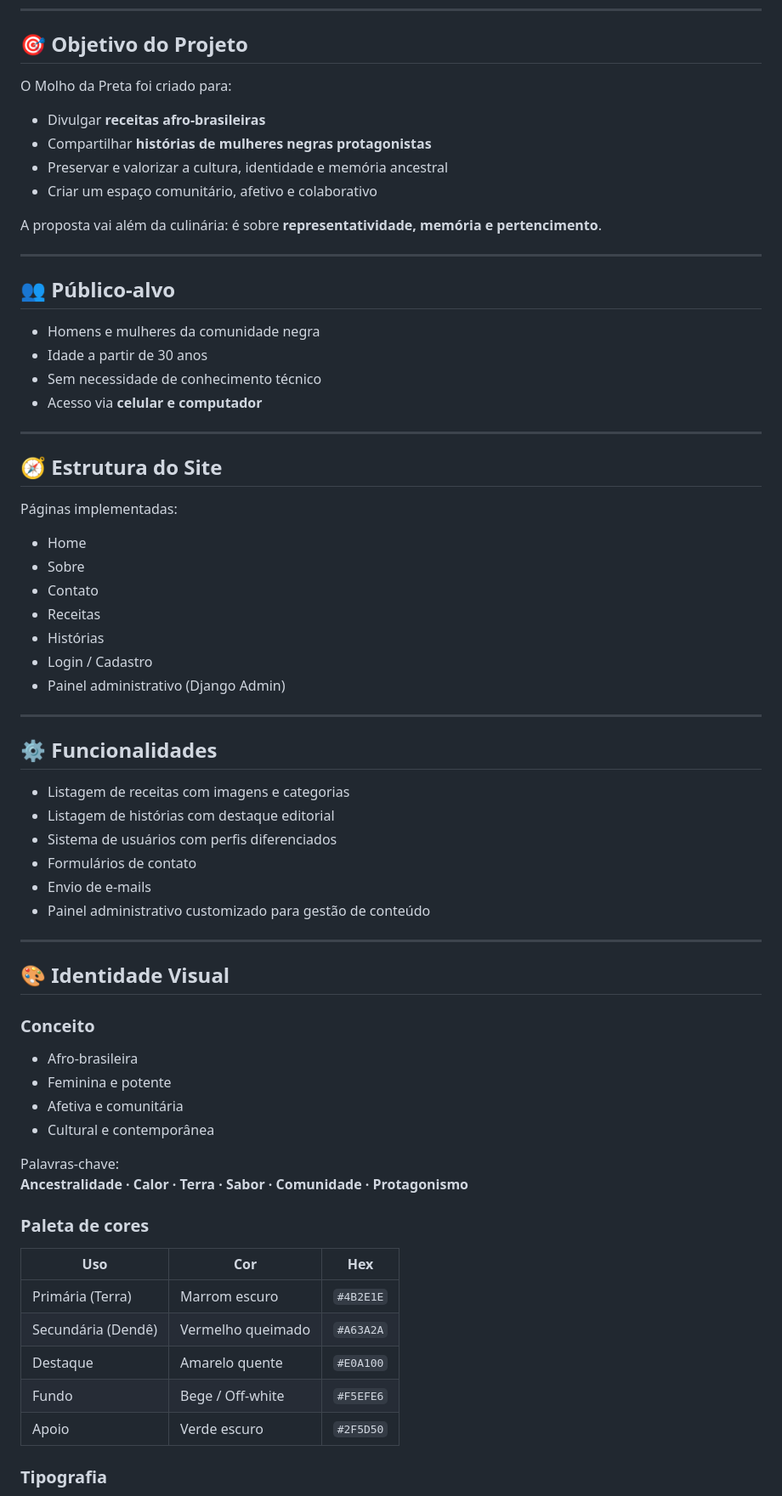
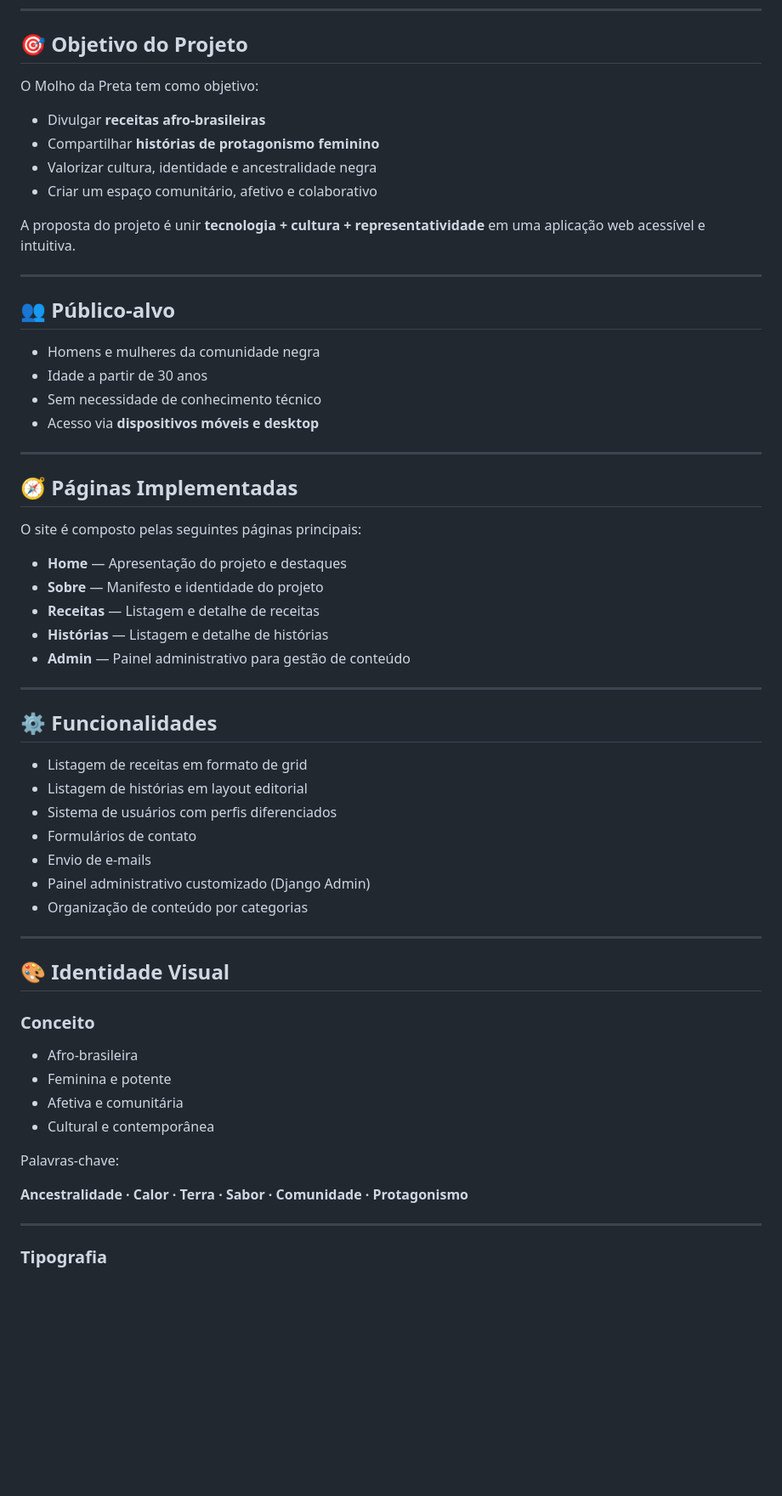
Before and after one commit to DevNath97/molho_da_preta, a Markdown page: README.md, the part around one of its changes. Shown at 85% size. Drawn GitHub-style; blank space fills up the shorter version.

Commit message:
Revise README for clarity and project details
Updated README.md to enhance project description and clarify objectives, functionalities, and target audience.

```diff
--- a/README.md
+++ b/README.md
@@ -33,14 +34,14 @@ Este projeto faz parte do meu portfólio e foi desenvolvido com foco em identida
 
 ## 🎯 Objetivo do Projeto
 
-O Molho da Preta foi criado para:
+O Molho da Preta tem como objetivo:
 
 - Divulgar **receitas afro-brasileiras**
-- Compartilhar **histórias de mulheres negras protagonistas**
-- Preservar e valorizar a cultura, identidade e memória ancestral
+- Compartilhar **histórias de protagonismo feminino**
+- Valorizar cultura, identidade e ancestralidade negra
 - Criar um espaço comunitário, afetivo e colaborativo
 
-A proposta vai além da culinária: é sobre **representatividade, memória e pertencimento**.
+A proposta do projeto é unir **tecnologia + cultura + representatividade** em uma aplicação web acessível e intuitiva.
 
 ---
 
@@ -49,32 +50,31 @@ A proposta vai além da culinária: é sobre **representatividade, memória e pe
 - Homens e mulheres da comunidade negra
 - Idade a partir de 30 anos
 - Sem necessidade de conhecimento técnico
-- Acesso via **celular e computador**
+- Acesso via **dispositivos móveis e desktop**
 
 ---
 
-## 🧭 Estrutura do Site
+## 🧭 Páginas Implementadas
 
-Páginas implementadas:
+O site é composto pelas seguintes páginas principais:
 
-- Home
-- Sobre
-- Contato
-- Receitas
-- Histórias
-- Login / Cadastro
-- Painel administrativo (Django Admin)
+- **Home** — Apresentação do projeto e destaques
+- **Sobre** — Manifesto e identidade do projeto
+- **Receitas** — Listagem e detalhe de receitas
+- **Histórias** — Listagem e detalhe de histórias
+- **Admin** — Painel administrativo para gestão de conteúdo
 
 ---
 
 ## ⚙️ Funcionalidades
 
-- Listagem de receitas com imagens e categorias
-- Listagem de histórias com destaque editorial
+- Listagem de receitas em formato de grid
+- Listagem de histórias em layout editorial
 - Sistema de usuários com perfis diferenciados
 - Formulários de contato
 - Envio de e-mails
-- Painel administrativo customizado para gestão de conteúdo
+- Painel administrativo customizado (Django Admin)
+- Organização de conteúdo por categorias
 
 ---
 
@@ -88,17 +88,10 @@ Páginas implementadas:
 - Cultural e contemporânea
 
 Palavras-chave:
+
 **Ancestralidade · Calor · Terra · Sabor · Comunidade · Protagonismo**
 
-### Paleta de cores
-
-| Uso | Cor | Hex |
-|-----|-----|-----|
-| Primária (Terra) | Marrom escuro | `#4B2E1E` |
-| Secundária (Dendê) | Vermelho queimado | `#A63A2A` |
-| Destaque | Amarelo quente | `#E0A100` |
-| Fundo | Bege / Off-white | `#F5EFE6` |
-| Apoio | Verde escuro | `#2F5D50` |
+---
 
 ### Tipografia
 
```
Also changed, not shown: other parts of README.md (+19 -19 lines).
